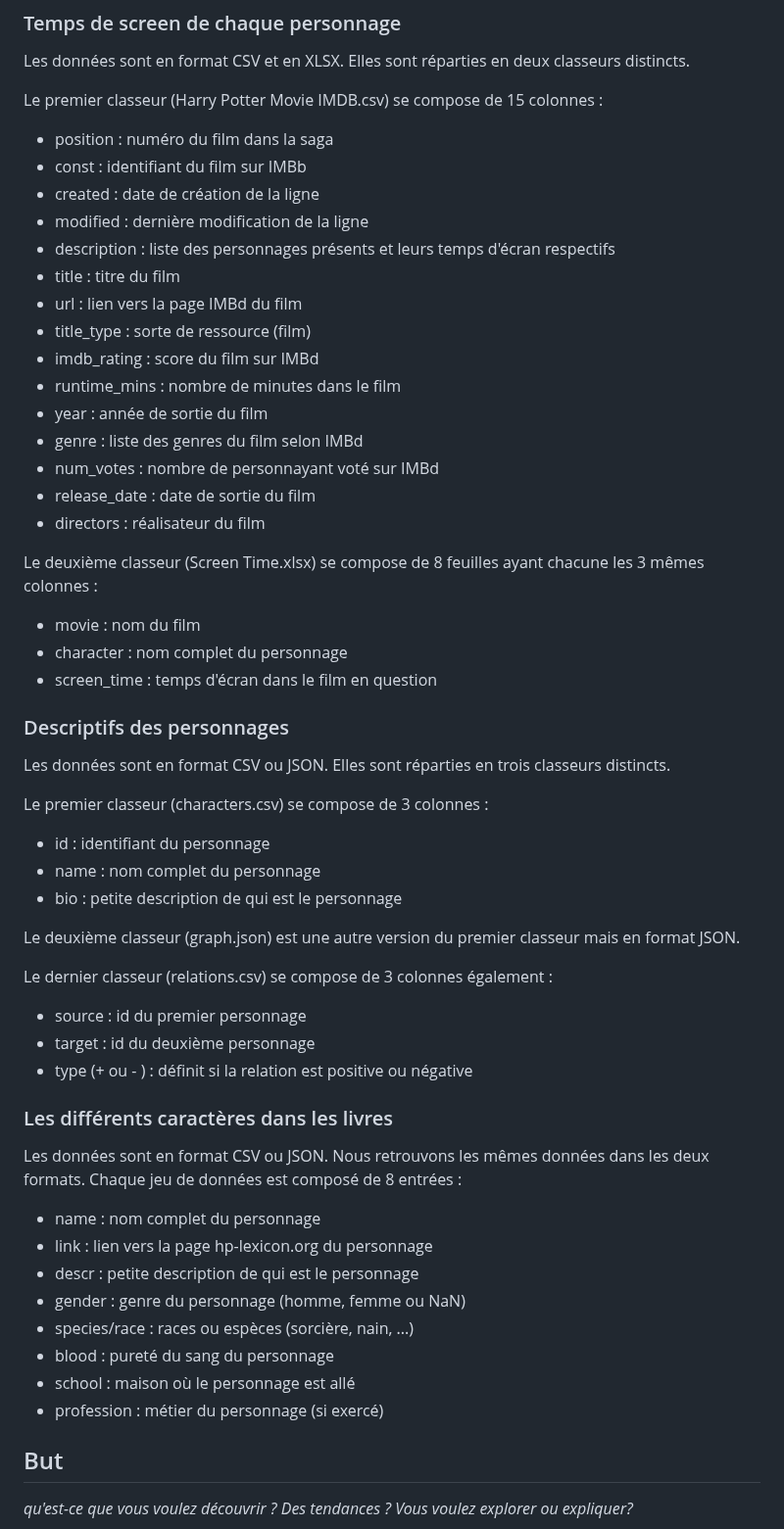
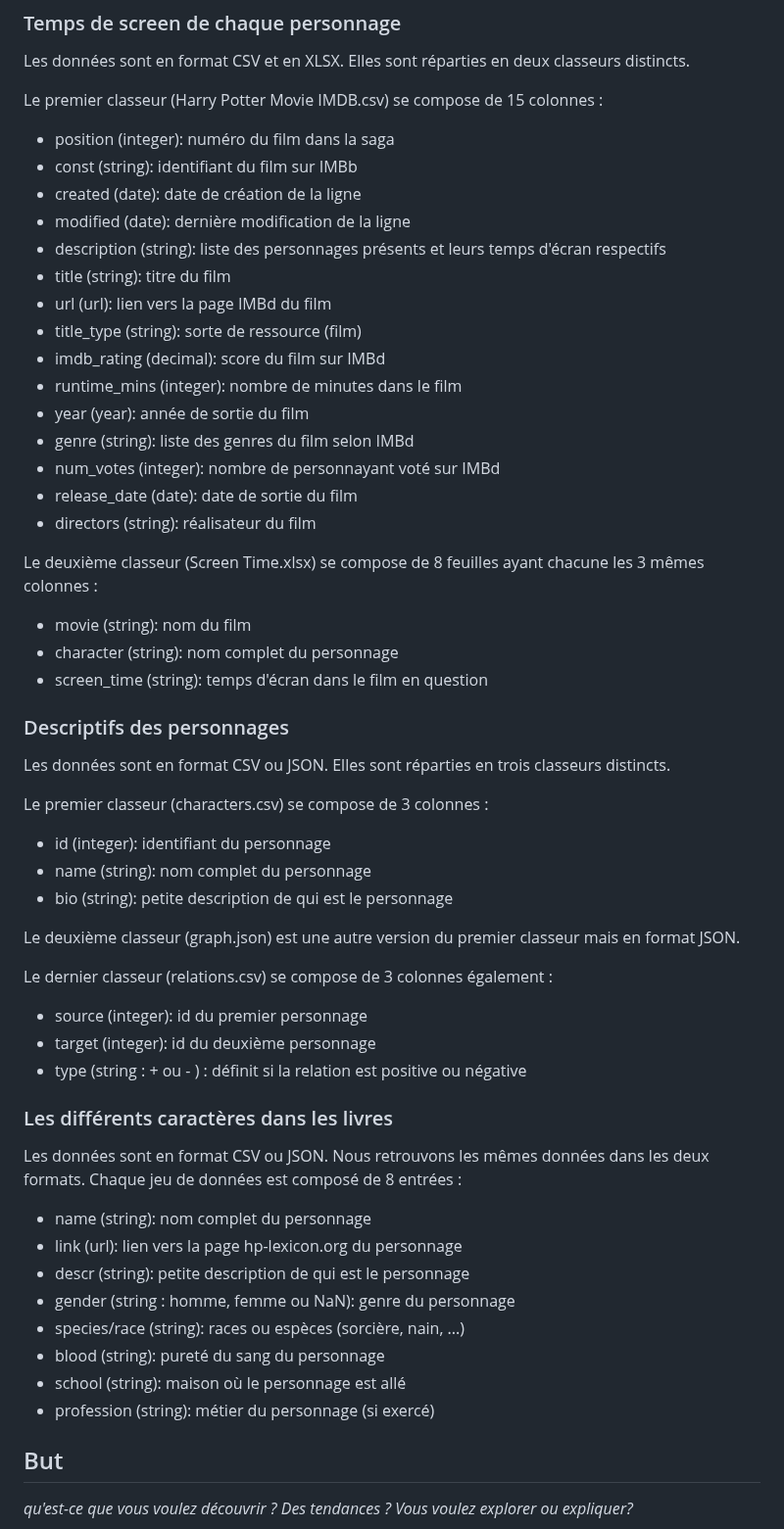
Before and after one commit to laurenceKohli/harry-potter, a Markdown page: README.md, the part around the change. Shown at 98% size. Drawn GitHub-style.

Commit message:
ajout types

```diff
--- a/README.md
+++ b/README.md
@@ -15,52 +15,52 @@ Son objectif était de regrouper tous les personnages des Harry Potter en une ba
 Les données sont en format CSV et en XLSX. Elles sont réparties en deux classeurs distincts.
 
 Le premier classeur (Harry Potter Movie IMDB.csv) se compose de 15 colonnes :
-- position : numéro du film dans la saga
-- const : identifiant du film sur IMBb
-- created : date de création de la ligne
-- modified : dernière modification de la ligne
-- description : liste des personnages présents et leurs temps d'écran respectifs
-- title : titre du film
-- url : lien vers la page IMBd du film
-- title_type : sorte de ressource (film)
-- imdb_rating : score du film sur IMBd
-- runtime_mins : nombre de minutes dans le film
-- year : année de sortie du film
-- genre : liste des genres du film selon IMBd
-- num_votes : nombre de personnayant voté sur IMBd
-- release_date : date de sortie du film
-- directors : réalisateur du film
+- position (integer): numéro du film dans la saga
+- const (string): identifiant du film sur IMBb
+- created (date): date de création de la ligne
+- modified (date): dernière modification de la ligne
+- description (string): liste des personnages présents et leurs temps d'écran respectifs
+- title (string): titre du film
+- url (url): lien vers la page IMBd du film
+- title_type (string): sorte de ressource (film)
+- imdb_rating (decimal): score du film sur IMBd
+- runtime_mins (integer): nombre de minutes dans le film
+- year (year): année de sortie du film
+- genre (string): liste des genres du film selon IMBd
+- num_votes (integer): nombre de personnayant voté sur IMBd
+- release_date (date): date de sortie du film
+- directors (string): réalisateur du film
 
 Le deuxième classeur (Screen Time.xlsx) se compose de 8 feuilles ayant chacune les 3 mêmes colonnes :
-- movie : nom du film
-- character : nom complet du personnage
-- screen_time : temps d'écran dans le film en question
+- movie (string): nom du film
+- character (string): nom complet du personnage
+- screen_time (string): temps d'écran dans le film en question
 
 ### Descriptifs des personnages
 Les données sont en format CSV ou JSON. Elles sont réparties en trois classeurs distincts.
 
 Le premier classeur (characters.csv) se compose de 3 colonnes :
-- id : identifiant du personnage
-- name : nom complet du personnage
-- bio : petite description de qui est le personnage
+- id (integer): identifiant du personnage
+- name (string): nom complet du personnage
+- bio (string): petite description de qui est le personnage
 
 Le deuxième classeur (graph.json) est une autre version du premier classeur mais en format JSON.
 
 Le dernier classeur (relations.csv) se compose de 3 colonnes également :
-- source : id du premier personnage
-- target : id du deuxième personnage
-- type (+ ou - ) : définit si la relation est positive ou négative
+- source (integer): id du premier personnage
+- target (integer): id du deuxième personnage
+- type (string : + ou - ) : définit si la relation est positive ou négative
 
 ### Les différents caractères dans les livres
 Les données sont en format CSV ou JSON. Nous retrouvons les mêmes données dans les deux formats. Chaque jeu de données est composé de 8 entrées :
-- name : nom complet du personnage
-- link : lien vers la page hp-lexicon.org du personnage
-- descr : petite description de qui est le personnage
-- gender : genre du personnage (homme, femme ou NaN)
-- species/race : races ou espèces (sorcière, nain, ...)
-- blood : pureté du sang du personnage
-- school : maison où le personnage est allé
-- profession : métier du personnage (si exercé)
+- name (string): nom complet du personnage
+- link (url): lien vers la page hp-lexicon.org du personnage
+- descr (string): petite description de qui est le personnage
+- gender (string : homme, femme ou NaN): genre du personnage
+- species/race (string): races ou espèces (sorcière, nain, ...)
+- blood (string): pureté du sang du personnage
+- school (string): maison où le personnage est allé
+- profession (string): métier du personnage (si exercé)
 
 
 ## But
```
